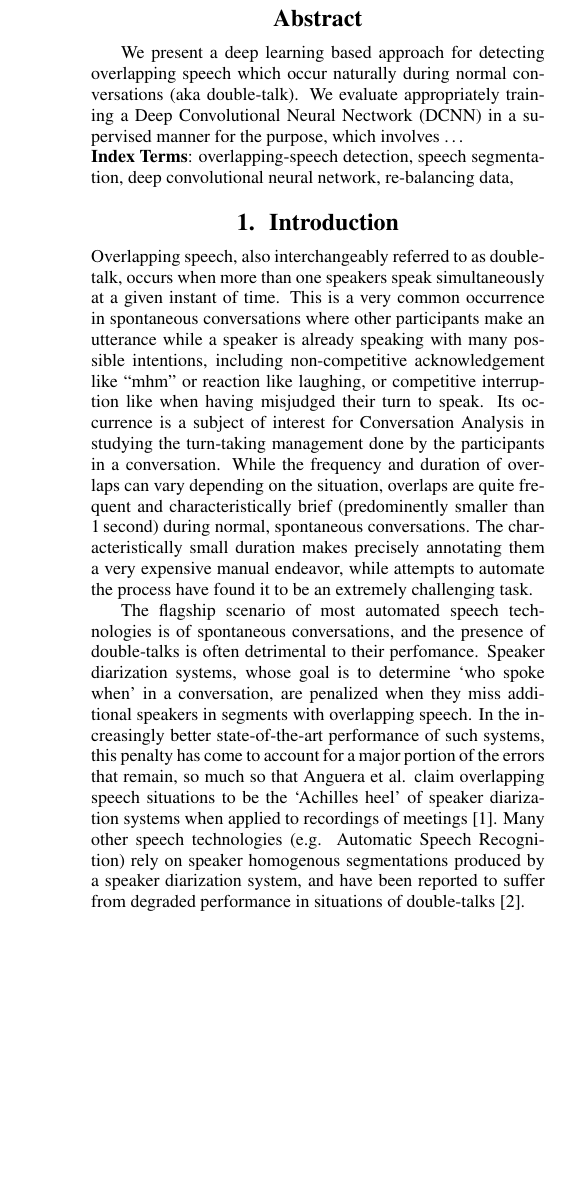
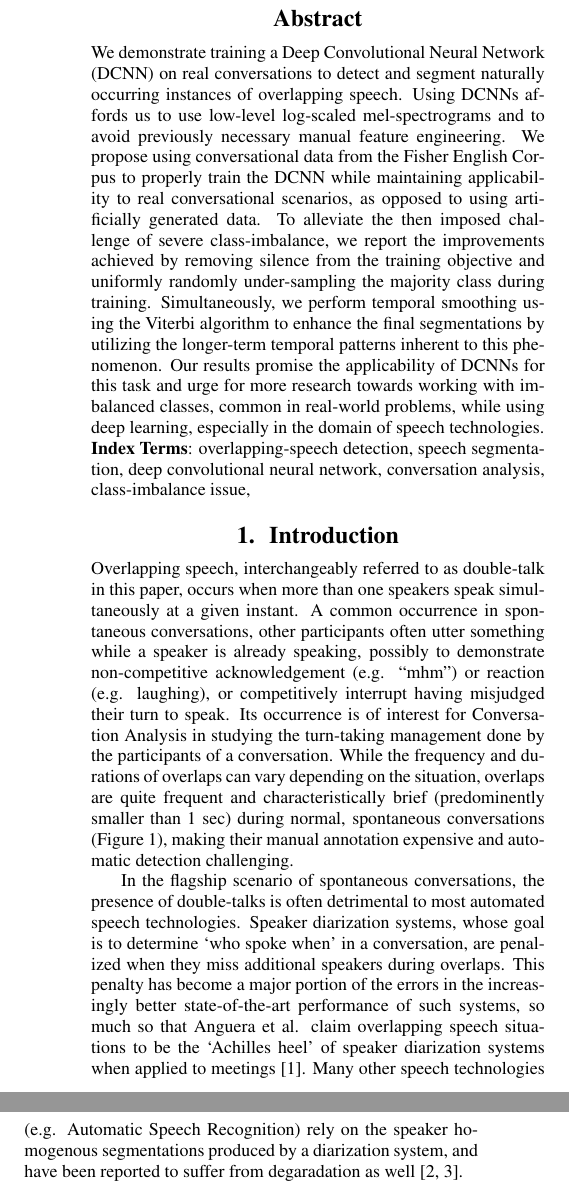
Before and after one commit to lemnzhou/dt-interspeech, a LaTeX paper (dt-paper.tex): part of one column of page 1 of 5 before the commit and two parts of the columns of page 1 of 5 after it, the two joined at a grey line, cut so that both start at the same text, the shorter picture padded with empty space. Compiled offline with pdfLaTeX.

Commit message:
+ Added abstract and started finalizing Introduction

```diff
--- a/dt-paper.tex
+++ b/dt-paper.tex
@@ -40,11 +42,12 @@
        - little if any background and motivation. address the experts.
        - factual but comprehensive.
 }
-
-We present a deep learning based approach for detecting overlapping speech which occur naturally during normal conversations (aka double-talk).
-We evaluate appropriately training a Deep Convolutional Neural Nectwork (DCNN) in a supervised manner for the purpose,
-which involves \ldots
-
+We demonstrate training a Deep Convolutional Neural Network (DCNN) on real conversations to detect and segment naturally occurring instances of overlapping speech.
+Using DCNNs affords us to use low-level log-scaled mel-spectrograms and to avoid previously necessary manual feature engineering.
+We propose using conversational data from the Fisher English Corpus to properly train the DCNN while maintaining applicability to real conversational scenarios, as opposed to using artificially generated data.
+To alleviate the then imposed challenge of severe class-imbalance, we report the improvements achieved by removing silence from the training objective and uniformly randomly under-sampling the majority class during training.
+Simultaneously, we perform temporal smoothing using the Viterbi algorithm to enhance the final segmentations by utilizing the longer-term temporal patterns inherent to this phenomenon.
+Our results promise the applicability of DCNNs for this task and urge for more research towards working with imbalanced classes, common in real-world problems, while using deep learning, especially in the domain of speech technologies.
 \end{abstract}
 
 % ----------------------------------------------------------------------------------- INDEX TERMS -
@@ -52,7 +55,8 @@ which involves \ldots
 overlapping-speech detection,
 speech segmentation,
 deep convolutional neural network,
-re-balancing data,
+conversation analysis,
+class-imbalance issue,
 
 % ---------------------------------------------------------------------------------- INTRODUCTION -
 \section{Introduction}
@@ -71,28 +75,28 @@ re-balancing data,
 }
 % TODO: Figure out how to cite the author's names automatically
 
-Overlapping speech, also interchangeably referred to as double-talk,
-occurs when more than one speakers speak simultaneously at a given instant of time.
-This is a very common occurrence in spontaneous conversations where other participants make an utterance while a speaker is already speaking with many possible intentions,
-including non-competitive acknowledgement like “mhm" or reaction like laughing,
-or competitive interruption like when having misjudged their turn to speak.
-% In fact, the occurrence of double-talks can add to the naturalness of a conversation \cite{shriberg_spontaneous_2005,NenkovaHighFrequencyWord2008},
-% and
-Its occurrence
-is a subject of interest for Conversation Analysis in studying the turn-taking management done by the participants in a conversation.
+Overlapping speech, interchangeably referred to as double-talk in this paper,
+occurs when more than one speakers speak simultaneously at a given instant.
+A common occurrence in spontaneous conversations,
+other participants often utter something while a speaker is already speaking,
+possibly to demonstrate non-competitive acknowledgement (e.g. “mhm") or reaction (e.g. laughing),
+or competitively interrupt having misjudged their turn to speak.
+Its occurrence is of interest for Conversation Analysis in studying the
+turn-taking management done by the participants of a conversation.
 % ad-hoc mechanisms by which particpants manage turn-taking during a conversation.
-While the frequency and duration of overlaps can vary depending on the situation,
-overlaps are quite frequent and characteristically brief (predominently smaller than 1\,second)
-during normal, spontaneous conversations.  % TODO: T [fig] for dt-distribution
-The characteristically small duration makes precisely annotating them a very expensive manual endeavor,
-while attempts to automate the process have found it to be an extremely challenging task.
+While the frequency and durations of overlaps can vary depending on the situation,
+overlaps are quite frequent and characteristically brief (predominently smaller than 1~sec)
+during normal, spontaneous conversations (Figure~\ref{fig:dt-dist}),
+making their manual annotation expensive and automatic detection challenging.
 
-The flagship scenario of most automated speech technologies is of spontaneous conversations,
-and the presence of double-talks is often detrimental to their perfomance.
+In the flagship scenario of spontaneous conversations,
+the presence of double-talks is often detrimental to most automated speech technologies.
 Speaker diarization systems, whose goal is to determine `who spoke when' in a conversation,
-are penalized when they miss additional speakers in segments with overlapping speech.
-In the increasingly better state-of-the-art performance of such systems,
-this penalty has come to account for a major portion of the errors that remain,
-so much so that Anguera et al. claim overlapping speech situations to be the `Achilles heel' of speaker diarization systems when applied to recordings of meetings \cite{anguera_speaker_2012}.
-Many other speech technologies (e.g. Automatic Speech Recognition) rely on speaker homogenous segmentations produced by a speaker diarization system,
-and have been reported to suffer from degraded performance in situations of double-talks \cite{cetin_speaker_2006}.
+are penalized when they miss additional speakers during overlaps.
+This penalty has become a major portion of the errors in the increasingly better
+state-of-the-art performance of such systems,
+so much so that Anguera et al. claim overlapping speech situations to be the `Achilles heel' of
+speaker diarization systems when applied to meetings \cite{anguera_speaker_2012}.
+Many other speech technologies (e.g. Automatic Speech Recognition)
+rely on the speaker homogenous segmentations produced by a diarization system,
+and have been reported to suffer from degaradation as well \cite{cetin_speaker_2006,RenalsDistantspeechrecognition2017}.
@@ -121 +111,0 @@ and have been reported to suffer from degraded performance in situations of doub
-Perhaps consequently, most previous attempts at detecting natural double-talks in conversations have been made in lieu of improving speaker diarization systems.
```
Also changed, not shown: dt-paper.bib (+11 -1 lines), dt-paper.tex (61 more changed lines).
